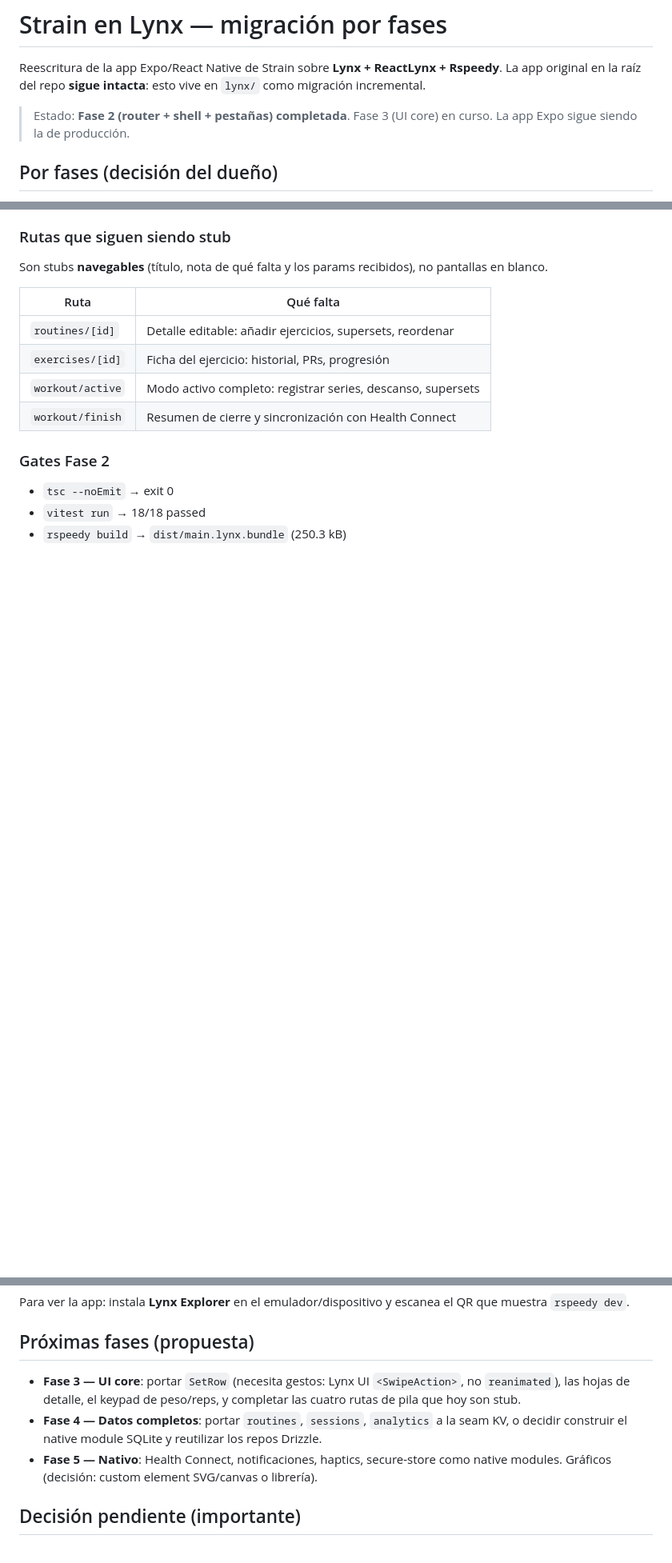
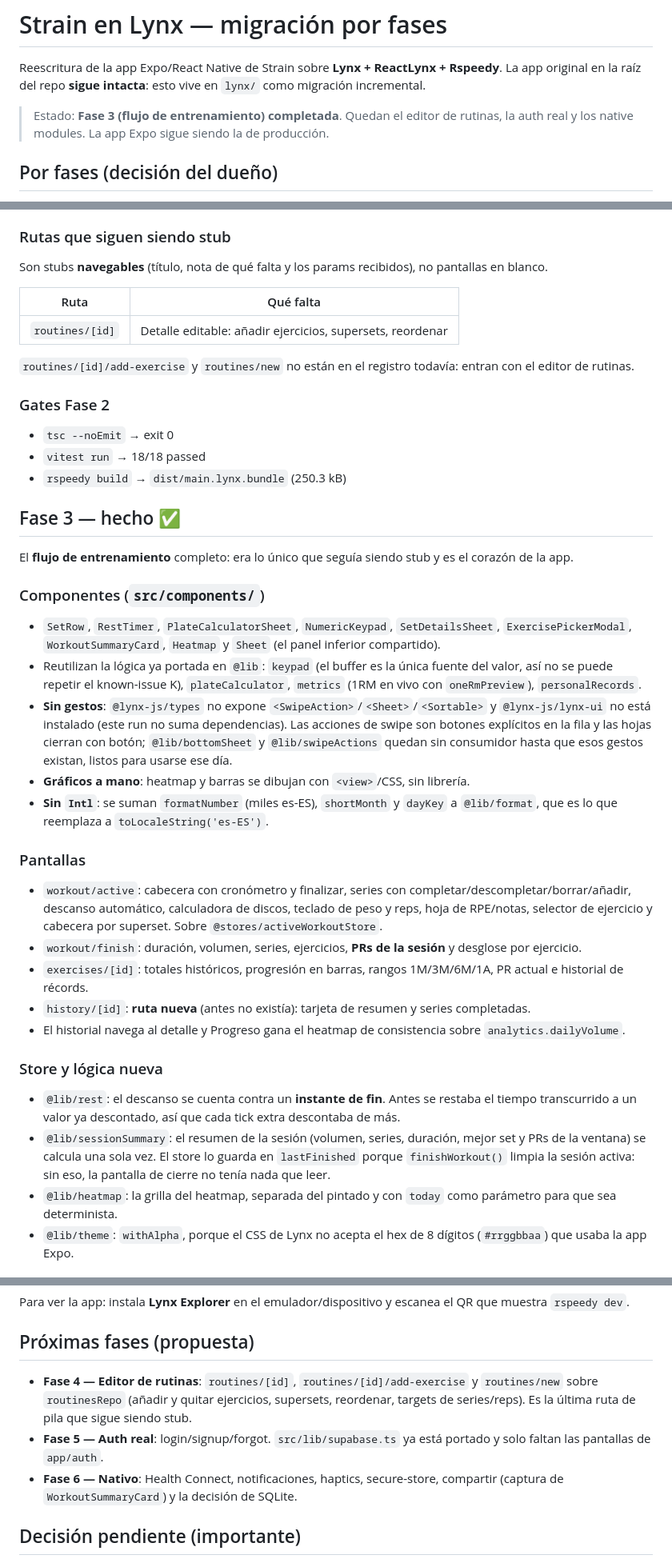
Before and after one commit to PabloJustDevelops/strain-repo, a Markdown page: lynx/README.md, 3 parts joined by grey strips. Shown at 80% size. Drawn GitHub-style; blank space fills up the shorter version.

Commit message:
docs(lynx): fase 3 hecha, el editor de rutinas como siguiente
README al día con lo que cubre la fase 3 (componentes, pantallas y la lógica
nueva de @lib), la tabla de carencias con lo descubierto en este run (sin gestos
nativos, sin captura de vistas, sin háptica, y la fuga de drizzle-orm que resuelve
desde el node_modules de la raíz) y los gates reales.

Queda un solo stub: routines/[id], que entra con el editor de rutinas.

```diff
--- a/lynx/README.md
+++ b/lynx/README.md
@@ -4,8 +4,9 @@ Reescritura de la app Expo/React Native de Strain sobre **Lynx + ReactLynx + Rsp
 La app original en la raíz del repo **sigue intacta**: esto vive en `lynx/` como
 migración incremental.
 
-> Estado: **Fase 2 (router + shell + pestañas) completada**. Fase 3 (UI core) en curso.
-> La app Expo sigue siendo la de producción.
+> Estado: **Fase 3 (flujo de entrenamiento) completada**. Quedan el editor de
+> rutinas, la auth real y los native modules. La app Expo sigue siendo la de
+> producción.
 
 ## Por fases (decisión del dueño)
 
@@ -80,12 +84,64 @@ pantallas en blanco.
 | Ruta | Qué falta |
 |---|---|
 | `routines/[id]` | Detalle editable: añadir ejercicios, supersets, reordenar |
-| `exercises/[id]` | Ficha del ejercicio: historial, PRs, progresión |
-| `workout/active` | Modo activo completo: registrar series, descanso, supersets |
-| `workout/finish` | Resumen de cierre y sincronización con Health Connect |
+
+`routines/[id]/add-exercise` y `routines/new` no están en el registro todavía:
+entran con el editor de rutinas.
 
 ### Gates Fase 2
 
 - `tsc --noEmit` → exit 0
 - `vitest run` → 18/18 passed
 - `rspeedy build` → `dist/main.lynx.bundle` (250.3 kB)
+
+## Fase 3 — hecho ✅
+
+El **flujo de entrenamiento** completo: era lo único que seguía siendo stub y es
+el corazón de la app.
+
+### Componentes (`src/components/`)
+
+- `SetRow`, `RestTimer`, `PlateCalculatorSheet`, `NumericKeypad`,
+  `SetDetailsSheet`, `ExercisePickerModal`, `WorkoutSummaryCard`, `Heatmap` y
+  `Sheet` (el panel inferior compartido).
+- Reutilizan la lógica ya portada en `@lib`: `keypad` (el buffer es la única
+  fuente del valor, así no se puede repetir el known-issue K), `plateCalculator`,
+  `metrics` (1RM en vivo con `oneRmPreview`), `personalRecords`.
+- **Sin gestos**: `@lynx-js/types` no expone `<SwipeAction>`/`<Sheet>`/`<Sortable>`
+  y `@lynx-js/lynx-ui` no está instalado (este run no suma dependencias). Las
+  acciones de swipe son botones explícitos en la fila y las hojas cierran con
+  botón; `@lib/bottomSheet` y `@lib/swipeActions` quedan sin consumidor hasta que
+  esos gestos existan, listos para usarse ese día.
+- **Gráficos a mano**: heatmap y barras se dibujan con `<view>`/CSS, sin librería.
+- **Sin `Intl`**: se suman `formatNumber` (miles es-ES), `shortMonth` y `dayKey` a
+  `@lib/format`, que es lo que reemplaza a `toLocaleString('es-ES')`.
+
+### Pantallas
+
+- `workout/active`: cabecera con cronómetro y finalizar, series con
+  completar/descompletar/borrar/añadir, descanso automático, calculadora de discos,
+  teclado de peso y reps, hoja de RPE/notas, selector de ejercicio y cabecera por
+  superset. Sobre `@stores/activeWorkoutStore`.
+- `workout/finish`: duración, volumen, series, ejercicios, **PRs de la sesión** y
+  desglose por ejercicio.
+- `exercises/[id]`: totales históricos, progresión en barras, rangos 1M/3M/6M/1A,
+  PR actual e historial de récords.
+- `history/[id]`: **ruta nueva** (antes no existía): tarjeta de resumen y series
+  completadas.
+- El historial navega al detalle y Progreso gana el heatmap de consistencia sobre
+  `analytics.dailyVolume`.
+
+### Store y lógica nueva
+
+- `@lib/rest`: el descanso se cuenta contra un **instante de fin**. Antes se
+  restaba el tiempo transcurrido a un valor ya descontado, así que cada tick extra
+  descontaba de más.
+- `@lib/sessionSummary`: el resumen de la sesión (volumen, series, duración, mejor
+  set y PRs de la ventana) se calcula una sola vez. El store lo guarda en
+  `lastFinished` porque `finishWorkout()` limpia la sesión activa: sin eso, la
+  pantalla de cierre no tenía nada que leer.
+- `@lib/heatmap`: la grilla del heatmap, separada del pintado y con `today` como
+  parámetro para que sea determinista.
+- `@lib/theme`: `withAlpha`, porque el CSS de Lynx no acepta el hex de 8 dígitos
+  (`#rrggbbaa`) que usaba la app Expo.
+
@@ -108,13 +182,14 @@ que muestra `rspeedy dev`.
 
 ## Próximas fases (propuesta)
 
-- **Fase 3 — UI core**: portar `SetRow` (necesita gestos: Lynx UI `<SwipeAction>`,
-  no `reanimated`), las hojas de detalle, el keypad de peso/reps, y completar las
-  cuatro rutas de pila que hoy son stub.
-- **Fase 4 — Datos completos**: portar `routines`, `sessions`, `analytics` a la seam
-  KV, o decidir construir el native module SQLite y reutilizar los repos Drizzle.
-- **Fase 5 — Nativo**: Health Connect, notificaciones, haptics, secure-store como
-  native modules. Gráficos (decisión: custom element SVG/canvas o librería).
+- **Fase 4 — Editor de rutinas**: `routines/[id]`, `routines/[id]/add-exercise` y
+  `routines/new` sobre `routinesRepo` (añadir y quitar ejercicios, supersets,
+  reordenar, targets de series/reps). Es la última ruta de pila que sigue siendo
+  stub.
+- **Fase 5 — Auth real**: login/signup/forgot. `src/lib/supabase.ts` ya está
+  portado y solo faltan las pantallas de `app/auth`.
+- **Fase 6 — Nativo**: Health Connect, notificaciones, haptics, secure-store,
+  compartir (captura de `WorkoutSummaryCard`) y la decisión de SQLite.
 
 ## Decisión pendiente (importante)
 
```
Also changed, not shown: other parts of lynx/README.md (+23 -2 lines).
